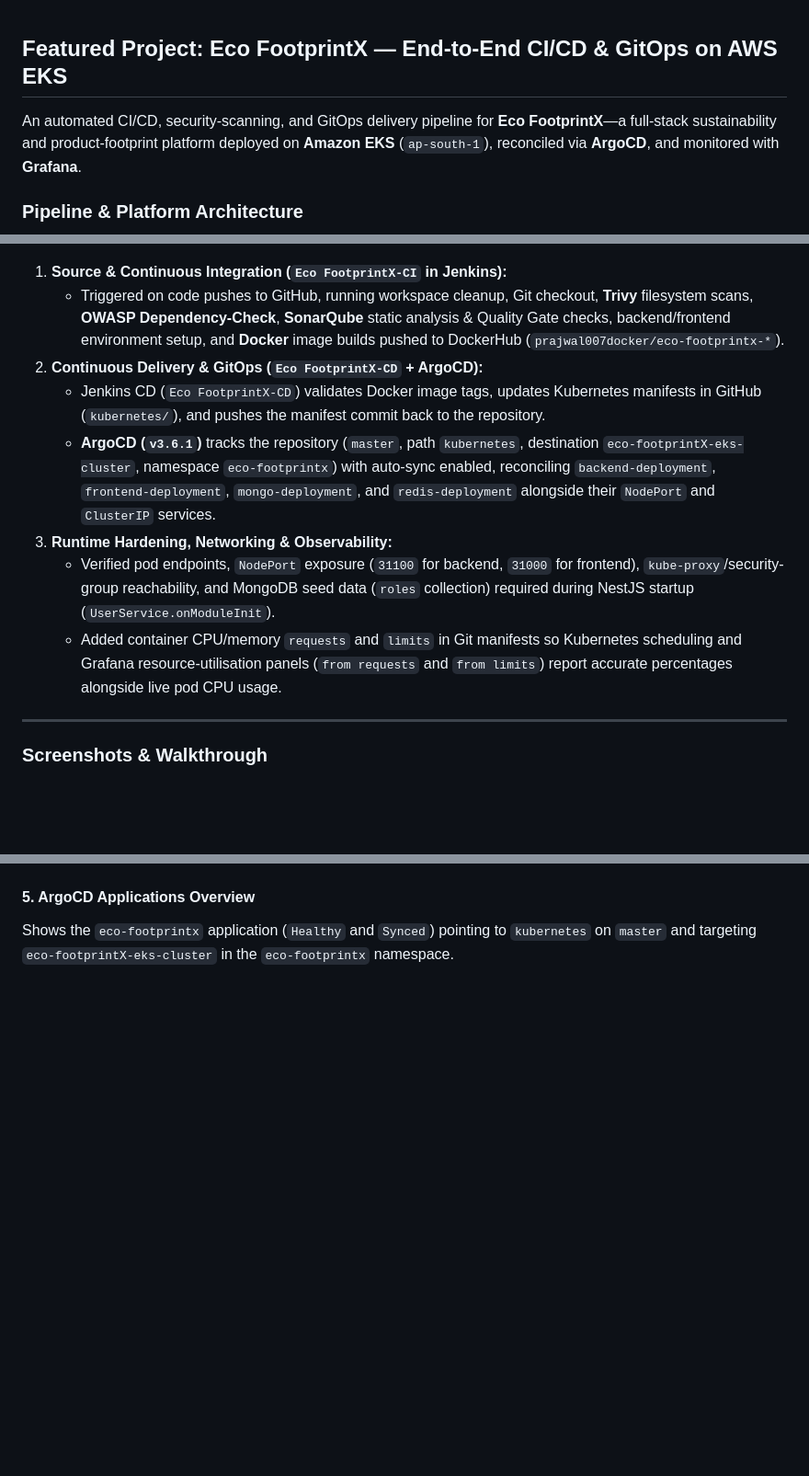
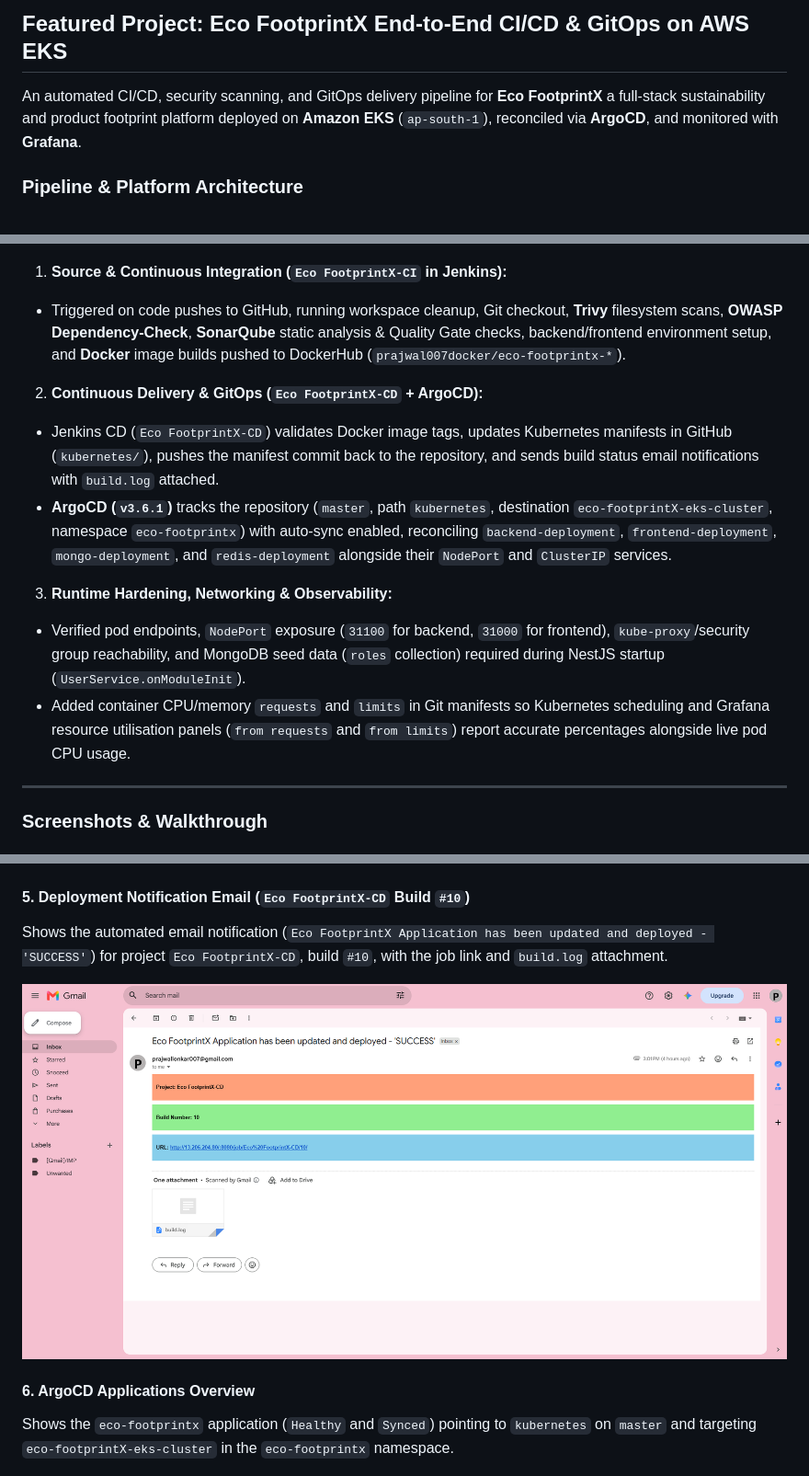
Before and after one commit to prajwal-lonkar/eco-footprintX, a Markdown page: README.md, 3 parts joined by grey strips. Shown at 92% size. GitHub-like rendering; pictures changed too: screenshots/Screenshot 2026-11-22 192039.png (added); blank space fills up the shorter version.

Commit message:
added email notification info to README file

```diff
--- a/README.md
+++ b/README.md
@@ -1,20 +1,19 @@
+## Featured Project: Eco FootprintX End-to-End CI/CD & GitOps on AWS EKS
 
-## Featured Project: Eco FootprintX — End-to-End CI/CD & GitOps on AWS EKS
-
-An automated CI/CD, security-scanning, and GitOps delivery pipeline for **Eco FootprintX**—a full-stack sustainability and product-footprint platform deployed on **Amazon EKS** (`ap-south-1`), reconciled via **ArgoCD**, and monitored with **Grafana**.
+An automated CI/CD, security scanning, and GitOps delivery pipeline for **Eco FootprintX** a full-stack sustainability and product footprint platform deployed on **Amazon EKS** (`ap-south-1`), reconciled via **ArgoCD**, and monitored with **Grafana**.
 
 ### Pipeline & Platform Architecture
 
 ![Eco FootprintX CI/CD and GitOps Architecture](./screenshots/1780165844656.gif)
 
 1. **Source & Continuous Integration (`Eco FootprintX-CI` in Jenkins):**
-   - Triggered on code pushes to GitHub, running workspace cleanup, Git checkout, **Trivy** filesystem scans, **OWASP Dependency-Check**, **SonarQube** static analysis & Quality Gate checks, backend/frontend environment setup, and **Docker** image builds pushed to DockerHub (`prajwal007docker/eco-footprintx-*`).
+  - Triggered on code pushes to GitHub, running workspace cleanup, Git checkout, **Trivy** filesystem scans, **OWASP Dependency-Check**, **SonarQube** static analysis & Quality Gate checks, backend/frontend environment setup, and **Docker** image builds pushed to DockerHub (`prajwal007docker/eco-footprintx-*`).
 2. **Continuous Delivery & GitOps (`Eco FootprintX-CD` + ArgoCD):**
-   - Jenkins CD (`Eco FootprintX-CD`) validates Docker image tags, updates Kubernetes manifests in GitHub (`kubernetes/`), and pushes the manifest commit back to the repository.
-   - **ArgoCD (`v3.6.1`)** tracks the repository (`master`, path `kubernetes`, destination `eco-footprintX-eks-cluster`, namespace `eco-footprintx`) with auto-sync enabled, reconciling `backend-deployment`, `frontend-deployment`, `mongo-deployment`, and `redis-deployment` alongside their `NodePort` and `ClusterIP` services.
+  - Jenkins CD (`Eco FootprintX-CD`) validates Docker image tags, updates Kubernetes manifests in GitHub (`kubernetes/`), pushes the manifest commit back to the repository, and sends build status email notifications with `build.log` attached.
+  - **ArgoCD (`v3.6.1`)** tracks the repository (`master`, path `kubernetes`, destination `eco-footprintX-eks-cluster`, namespace `eco-footprintx`) with auto-sync enabled, reconciling `backend-deployment`, `frontend-deployment`, `mongo-deployment`, and `redis-deployment` alongside their `NodePort` and `ClusterIP` services.
 3. **Runtime Hardening, Networking & Observability:**
-   - Verified pod endpoints, `NodePort` exposure (`31100` for backend, `31000` for frontend), `kube-proxy`/security-group reachability, and MongoDB seed data (`roles` collection) required during NestJS startup (`UserService.onModuleInit`).
-   - Added container CPU/memory `requests` and `limits` in Git manifests so Kubernetes scheduling and Grafana resource-utilisation panels (`from requests` and `from limits`) report accurate percentages alongside live pod CPU usage.
+  - Verified pod endpoints, `NodePort` exposure (`31100` for backend, `31000` for frontend), `kube-proxy`/security group reachability, and MongoDB seed data (`roles` collection) required during NestJS startup (`UserService.onModuleInit`).
+  - Added container CPU/memory `requests` and `limits` in Git manifests so Kubernetes scheduling and Grafana resource utilisation panels (`from requests` and `from limits`) report accurate percentages alongside live pod CPU usage.
 
 ---
 
@@ -40,7 +39,12 @@ Shows build `#10` executing `Workspace cleanup`, `Git: Code Checkout`, `Verify:
 
 ![Jenkins CD Pipeline Stage View](./screenshots/Screenshot%202026-11-22%20180156.png)
 
-#### 5. ArgoCD Applications Overview
+#### 5. Deployment Notification Email (`Eco FootprintX-CD` Build `#10`)
+Shows the automated email notification (`Eco FootprintX Application has been updated and deployed - 'SUCCESS'`) for project `Eco FootprintX-CD`, build `#10`, with the job link and `build.log` attachment.
+
+![Deployment Notification Email](./screenshots/Screenshot%202026-11-22%20192039.png)
+
+#### 6. ArgoCD Applications Overview
 Shows the `eco-footprintx` application (`Healthy` and `Synced`) pointing to `kubernetes` on `master` and targeting `eco-footprintX-eks-cluster` in the `eco-footprintx` namespace.
 
 ![ArgoCD Applications Status](./screenshots/Screenshot%202026-11-22%20170655.png)
```
Also changed, not shown: other parts of README.md (+4 -4 lines).
